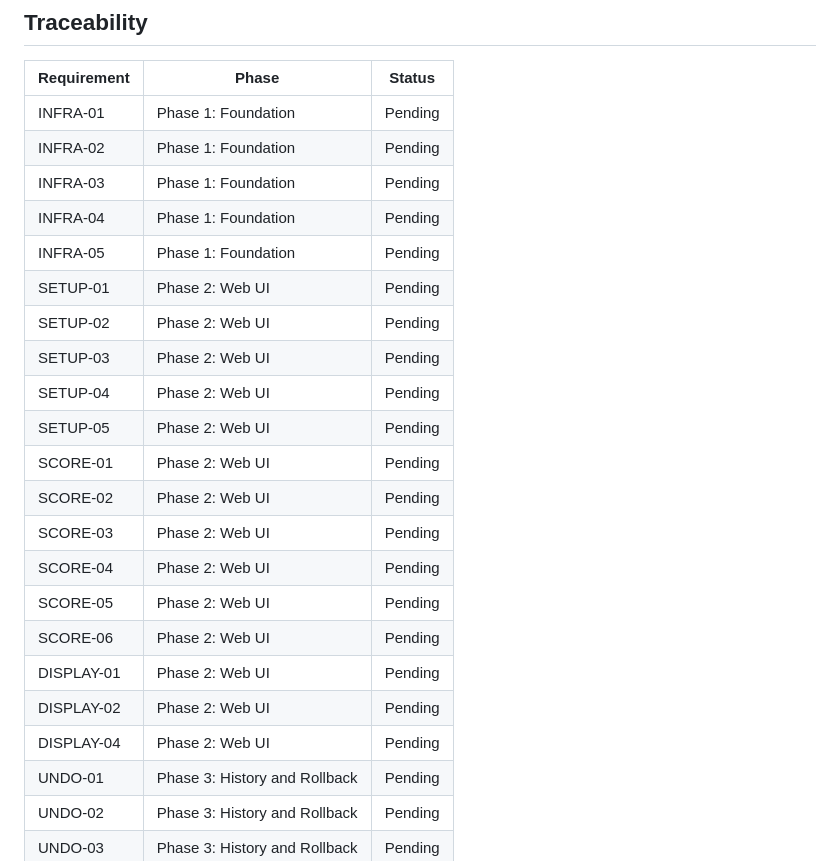
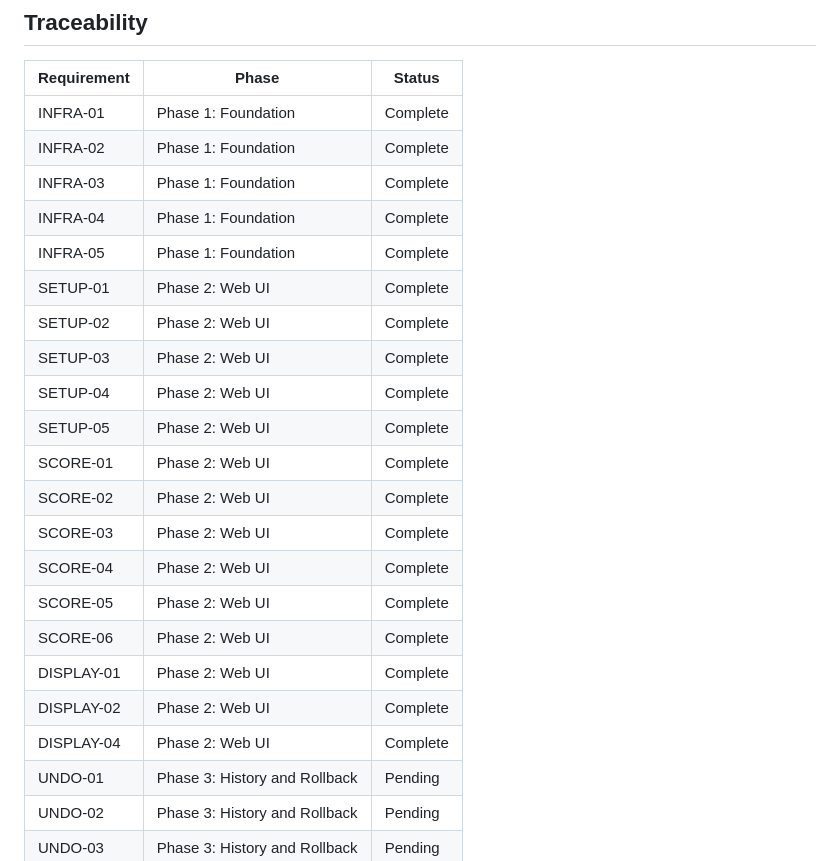
Before and after one commit to adancondori/carcassone-online, a Markdown page: .planning/REQUIREMENTS.md, the part around the change. Drawn GitHub-style.

Commit message:
docs(02): complete web-ui phase
Phase 2 verified: 5/5 success criteria passed
45 tests passing (11 model + 14 service + 20 web)
Human-verified mobile dashboard
19 requirements marked Complete (INFRA-01..05, SETUP-01..05, SCORE-01..06, DISPLAY-01,02,04)

```diff
--- a/.planning/REQUIREMENTS.md
+++ b/.planning/REQUIREMENTS.md
@@ -88,25 +88,25 @@
 
 | Requirement | Phase | Status |
 |-------------|-------|--------|
-| INFRA-01 | Phase 1: Foundation | Pending |
-| INFRA-02 | Phase 1: Foundation | Pending |
-| INFRA-03 | Phase 1: Foundation | Pending |
-| INFRA-04 | Phase 1: Foundation | Pending |
-| INFRA-05 | Phase 1: Foundation | Pending |
-| SETUP-01 | Phase 2: Web UI | Pending |
-| SETUP-02 | Phase 2: Web UI | Pending |
-| SETUP-03 | Phase 2: Web UI | Pending |
-| SETUP-04 | Phase 2: Web UI | Pending |
-| SETUP-05 | Phase 2: Web UI | Pending |
-| SCORE-01 | Phase 2: Web UI | Pending |
-| SCORE-02 | Phase 2: Web UI | Pending |
-| SCORE-03 | Phase 2: Web UI | Pending |
-| SCORE-04 | Phase 2: Web UI | Pending |
-| SCORE-05 | Phase 2: Web UI | Pending |
-| SCORE-06 | Phase 2: Web UI | Pending |
-| DISPLAY-01 | Phase 2: Web UI | Pending |
-| DISPLAY-02 | Phase 2: Web UI | Pending |
-| DISPLAY-04 | Phase 2: Web UI | Pending |
+| INFRA-01 | Phase 1: Foundation | Complete |
+| INFRA-02 | Phase 1: Foundation | Complete |
+| INFRA-03 | Phase 1: Foundation | Complete |
+| INFRA-04 | Phase 1: Foundation | Complete |
+| INFRA-05 | Phase 1: Foundation | Complete |
+| SETUP-01 | Phase 2: Web UI | Complete |
+| SETUP-02 | Phase 2: Web UI | Complete |
+| SETUP-03 | Phase 2: Web UI | Complete |
+| SETUP-04 | Phase 2: Web UI | Complete |
+| SETUP-05 | Phase 2: Web UI | Complete |
+| SCORE-01 | Phase 2: Web UI | Complete |
+| SCORE-02 | Phase 2: Web UI | Complete |
+| SCORE-03 | Phase 2: Web UI | Complete |
+| SCORE-04 | Phase 2: Web UI | Complete |
+| SCORE-05 | Phase 2: Web UI | Complete |
+| SCORE-06 | Phase 2: Web UI | Complete |
+| DISPLAY-01 | Phase 2: Web UI | Complete |
+| DISPLAY-02 | Phase 2: Web UI | Complete |
+| DISPLAY-04 | Phase 2: Web UI | Complete |
 | UNDO-01 | Phase 3: History and Rollback | Pending |
 | UNDO-02 | Phase 3: History and Rollback | Pending |
 | UNDO-03 | Phase 3: History and Rollback | Pending |
```
Also changed, not shown: .planning/ROADMAP.md (+4 -4 lines), 1 other file.
